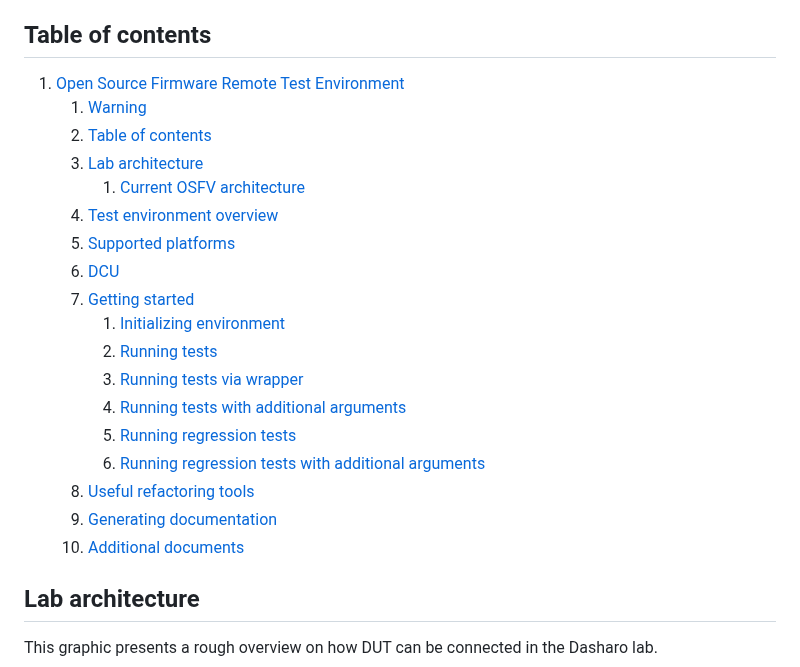
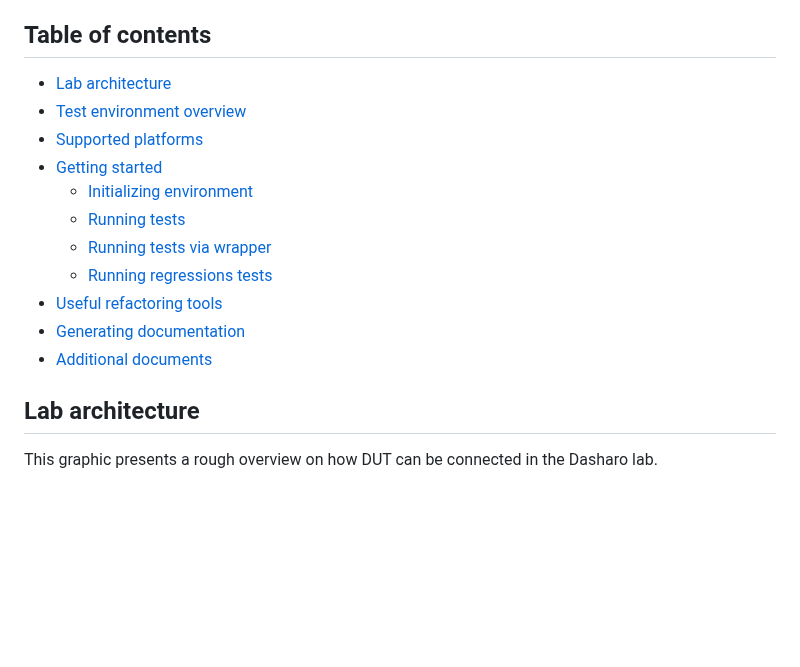
Before and after one commit to Dasharo/open-source-firmware-validation, a Markdown page: README.md, the part around the change. GitHub-like rendering; blank space fills up the shorter version.

Commit message:
Revert Table of Context formatting
Signed-off-by: Eduard Kaverinskyi <eduard.kaverinskyi@3mdeb.com>

```diff
--- a/README.md
+++ b/README.md
@@ -14,24 +14,17 @@ appear here.
 
 ## Table of contents
 
-1. [Open Source Firmware Remote Test Environment](#open-source-firmware-remote-test-environment)
-   1. [Warning](#warning)
-   2. [Table of contents](#table-of-contents)
-   3. [Lab architecture](#lab-architecture)
-      1. [Current OSFV architecture](#current-osfv-architecture)
-   4. [Test environment overview](#test-environment-overview)
-   5. [Supported platforms](#supported-platforms)
-   6. [DCU](#dcu)
-   7. [Getting started](#getting-started)
-      1. [Initializing environment](#initializing-environment)
-      2. [Running tests](#running-tests)
-      3. [Running tests via wrapper](#running-tests-via-wrapper)
-      4. [Running tests with additional arguments](#running-tests-with-additional-arguments)
-      5. [Running regression tests](#running-regression-tests)
-      6. [Running regression tests with additional arguments](#running-regression-tests-with-additional-arguments)
-   8. [Useful refactoring tools](#useful-refactoring-tools)
-   9. [Generating documentation](#generating-documentation)
-   10. [Additional documents](#additional-documents)
+* [Lab architecture](#lab-architecture)
+* [Test environment overview](#test-environment-overview)
+* [Supported platforms](#supported-platforms)
+* [Getting started](#getting-started)
+    - [Initializing environment](#initializing-environment)
+    - [Running tests](#running-tests)
+    - [Running tests via wrapper](#running-tests-via-wrapper)
+    - [Running regressions tests](#running-regressions-tests)
+* [Useful refactoring tools](#useful-refactoring-tools)
+* [Generating documentation](#generating-documentation)
+* [Additional documents](#additional-documents)
 
 ## Lab architecture
 
```
